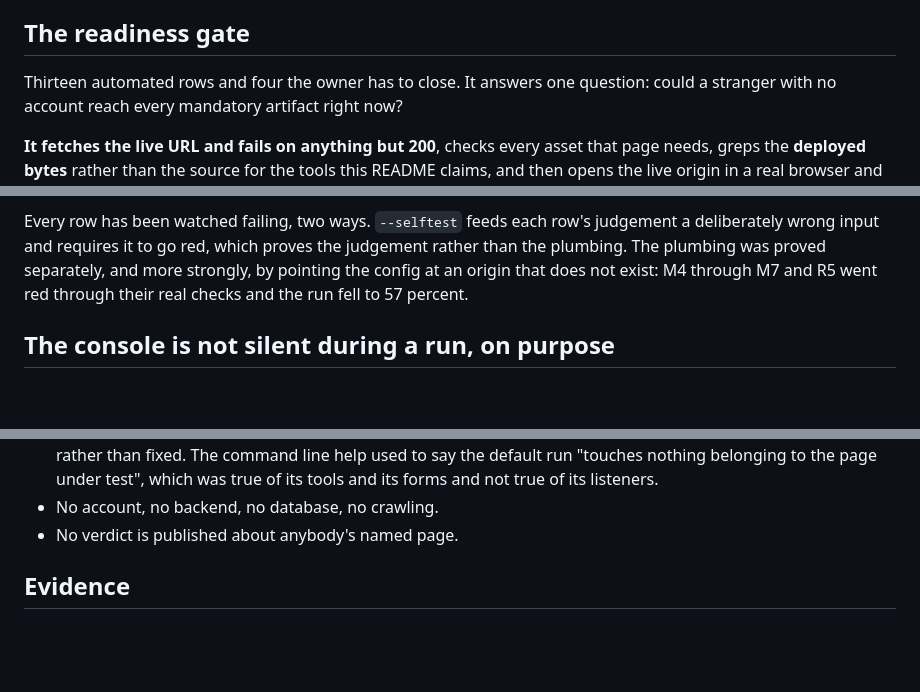
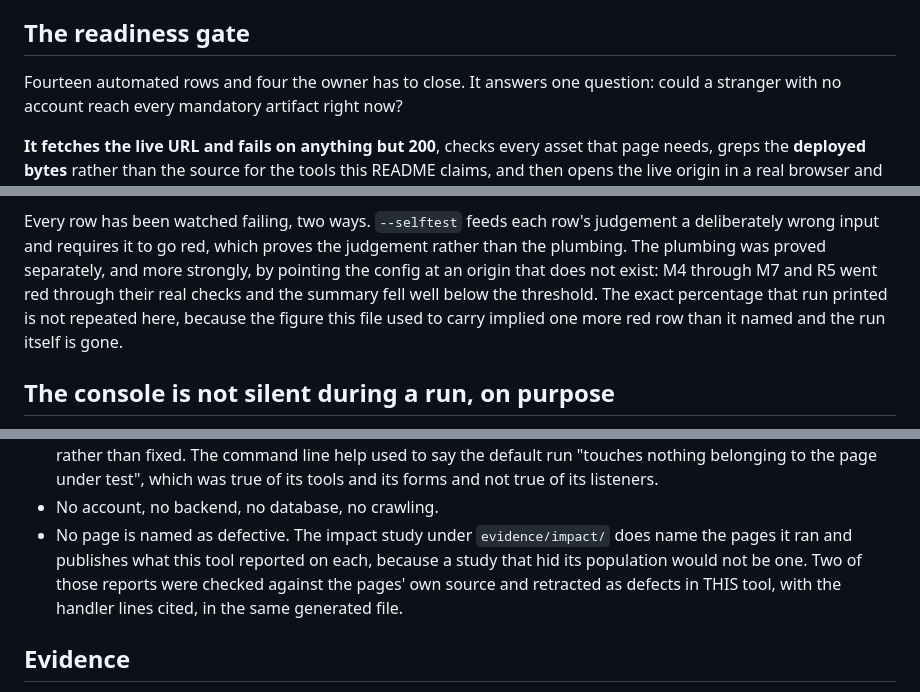
Before and after one commit to upgradedev/ninthtool, a Markdown page: README.md, 3 parts joined by grey strips. Drawn GitHub-style; blank space fills up the shorter version.

Commit message:
fix(docs): four claims this repository contradicts
Found by a cross surface consistency pass over the Devpost page, the YouTube
description, the video, the README and the repo. These four are the ones the
repository itself disproves.

README said thirteen automated readiness rows. The gate prints 'automated 14 of
14'. Fourteen.

docs/evidence.md said the page boots with 5 groups. It renders six: your-page,
spec-divergence, standard-gap, silent-trap, by-design and holds, and every one
is non-empty.

README listed 'No verdict is published about anybody's named page' under what
this does not do. evidence/impact/results.md publishes a table with one row per
named third party page. That promise was true when written and the impact study
made it false. It now says what actually happened, including that two of those
reports were retracted as defects in this tool.

README said a deliberately broken config run 'fell to 57 percent'. Fifty seven
percent of fourteen rows is eight passing, so six went red while the sentence
named five. The run is gone and the sixth row cannot be reconstructed, so the
figure is withdrawn rather than guessed. The qualitative claim, that the real
checks went red rather than the plumbing, is unchanged and still demonstrated
by the selftest.

```diff
--- a/README.md
+++ b/README.md
@@ -352,7 +352,7 @@ there.
 
 ## The readiness gate
 
-Thirteen automated rows and four the owner has to close. It answers one question: could a stranger
+Fourteen automated rows and four the owner has to close. It answers one question: could a stranger
 with no account reach every mandatory artifact right now?
 
 **It fetches the live URL and fails on anything but 200**, checks every asset that page needs, greps
@@ -381,8 +381,9 @@ Three things it will not do:
 Every row has been watched failing, two ways. `--selftest` feeds each row's judgement a
 deliberately wrong input and requires it to go red, which proves the judgement rather than the
 plumbing. The plumbing was proved separately, and more strongly, by pointing the config at an origin
-that does not exist: M4 through M7 and R5 went red through their real checks and the run fell to
-57 percent.
+that does not exist: M4 through M7 and R5 went red through their real checks and the summary fell
+well below the threshold. The exact percentage that run printed is not repeated here, because the
+figure this file used to carry implied one more red row than it named and the run itself is gone.
 
 ## The console is not silent during a run, on purpose
 
@@ -448,7 +449,10 @@ share no code that expresses it.
   command line help used to say the default run "touches nothing belonging to the page under test",
   which was true of its tools and its forms and not true of its listeners.
 - No account, no backend, no database, no crawling.
-- No verdict is published about anybody's named page.
+- No page is named as defective. The impact study under `evidence/impact/` does name the pages it
+  ran and publishes what this tool reported on each, because a study that hid its population would
+  not be one. Two of those reports were checked against the pages' own source and retracted as
+  defects in THIS tool, with the handler lines cited, in the same generated file.
 
 ## Evidence
 
```
Also changed, not shown: docs/evidence.md (+1 -1 lines).
